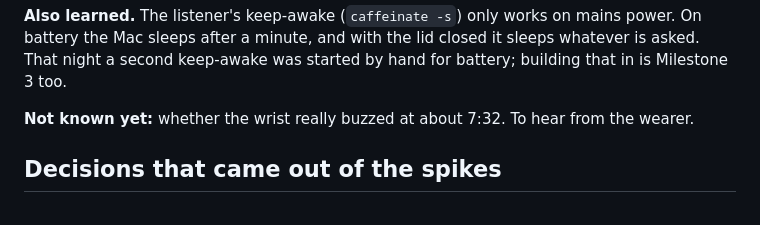
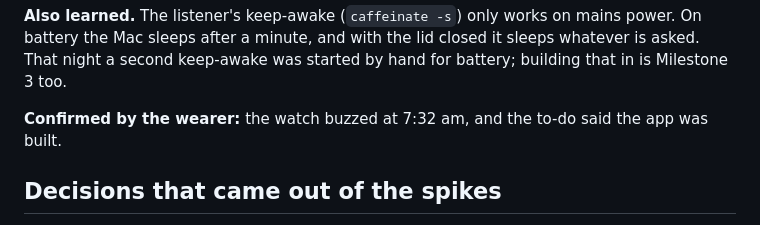
Before and after one commit to hturcotte1/Overnight, a Markdown page: docs/spikes.md, the part around the change. GitHub-like rendering.

```diff
--- a/docs/spikes.md
+++ b/docs/spikes.md
@@ -584,7 +584,7 @@ Both jobs ended with exit code 0. The app is at `https://hturcotte1.github.io/ov
 
 **Also learned.** The listener's keep-awake (`caffeinate -s`) only works on mains power. On battery the Mac sleeps after a minute, and with the lid closed it sleeps whatever is asked. That night a second keep-awake was started by hand for battery; building that in is Milestone 3 too.
 
-**Not known yet:** whether the wrist really buzzed at about 7:32. To hear from the wearer.
+**Confirmed by the wearer:** the watch buzzed at 7:32 am, and the to-do said the app was built.
 
 ## Decisions that came out of the spikes
 
```
Also changed, not shown: SPEC.md (+2 -1 lines).
